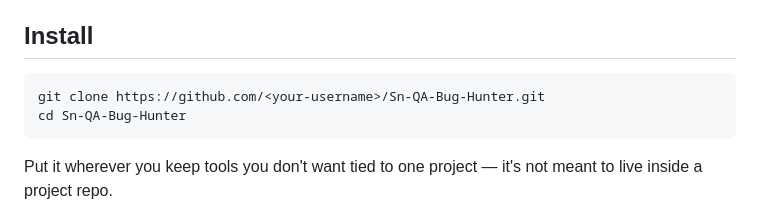
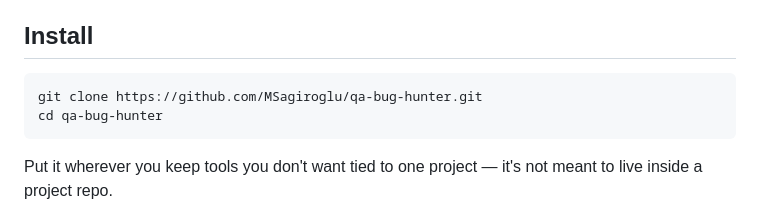
Before and after one commit to MSagiroglu/qa-bug-hunter, a Markdown page: README.md, the part around the change. Drawn GitHub-style.

Commit message:
docs: fix clone URL to actual repo

````diff
--- a/README.md
+++ b/README.md
@@ -138,8 +138,8 @@ flagging it as incomplete.
 ## Install
 
 ```bash
-git clone https://github.com/<your-username>/Sn-QA-Bug-Hunter.git
-cd Sn-QA-Bug-Hunter
+git clone https://github.com/MSagiroglu/qa-bug-hunter.git
+cd qa-bug-hunter
 ```
 
 Put it wherever you keep tools you don't want tied to one project — it's
````
